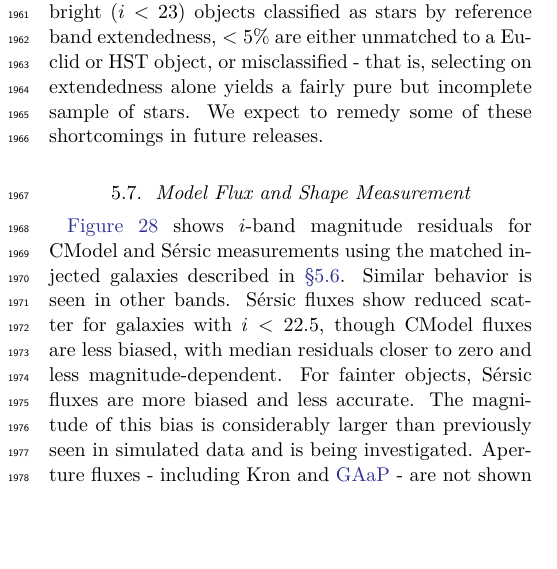
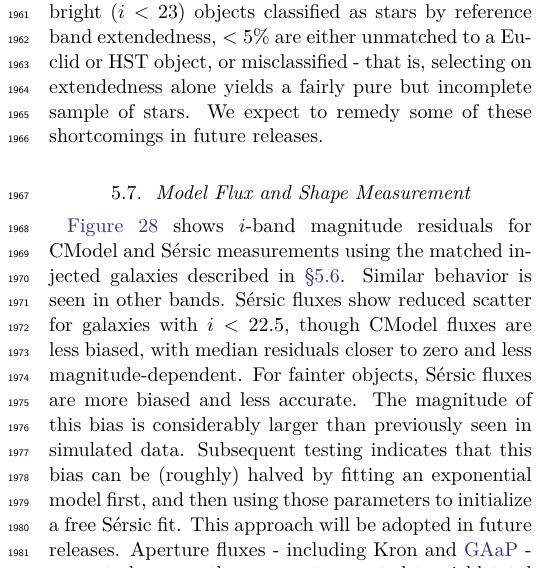
Before and after one commit to lsst/rtn-095, a LaTeX paper (RTN-095.tex, which reads performance.tex): part of one column of page 28 of 48, cut so that both start at the same text, the shorter picture padded with empty space. Compiled offline with XeLaTeX.

Commit message:
Add note about initializing Sersic with exponential fit

```diff
--- a/performance.tex
+++ b/performance.tex
@@ -249,7 +249,9 @@ We expect to remedy some of these shortcomings in future releases.
 Similar behavior is seen in other bands.
 S\'ersic fluxes show reduced scatter for galaxies with $i<22.5$, though CModel fluxes are less biased, with median residuals closer to zero and less magnitude-dependent.
 For fainter objects, S\'ersic fluxes are more biased and less accurate.
-The magnitude of this bias is considerably larger than previously seen in simulated data and is being investigated.
+The magnitude of this bias is considerably larger than previously seen in simulated data.
+Subsequent testing indicates that this bias can be (roughly) halved by fitting an exponential model first, and then using those parameters to initialize a free S\'ersic fit.
+This approach will be adopted in future releases.
 Aperture fluxes - including Kron and \gls{GAaP} - are not shown as they are not corrected to yield total fluxes.
 The correction for Kron fluxes can be derived from the S\'ersic index \citep{2005PASA...22..118G}, but this correction is not provided in object tables.
 
```
